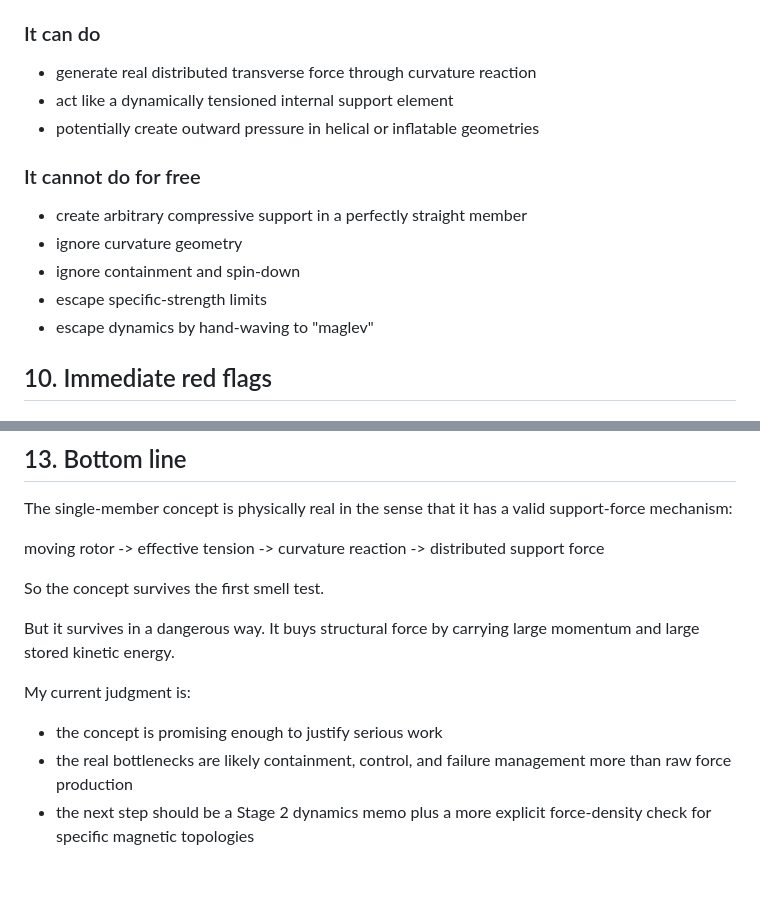
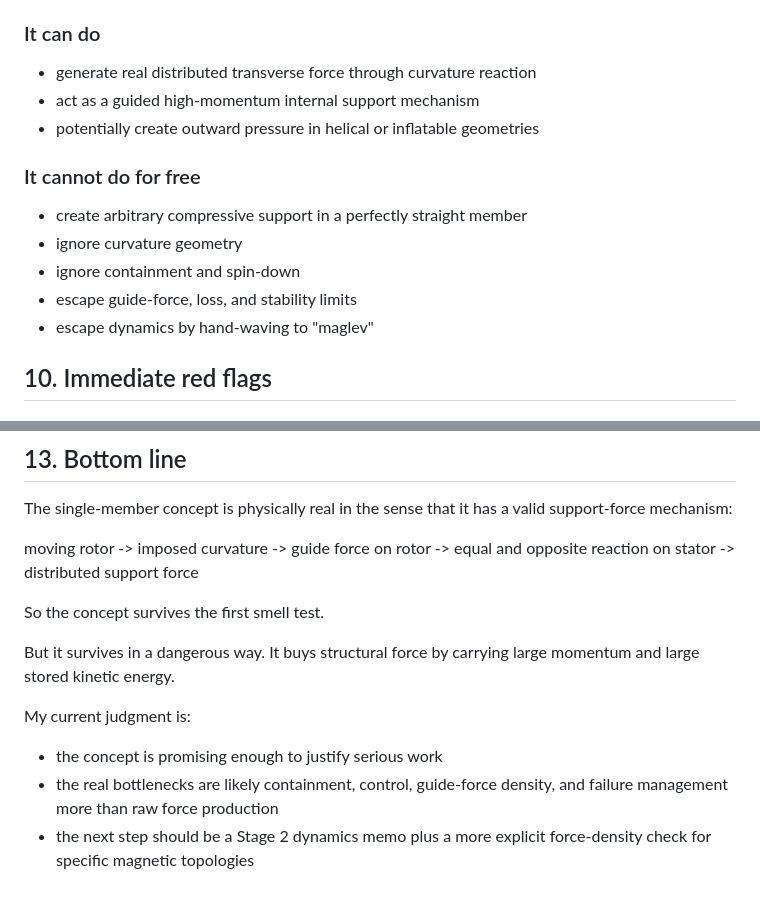
Before and after one commit to peterhudson/orbital-ring-paper, a Markdown page: docs/stage-1-physics-memo.md, 2 parts joined by grey strips. Rendered like a GitHub page.

```diff
--- a/docs/stage-1-physics-memo.md
+++ b/docs/stage-1-physics-memo.md
@@ -238,14 +232,14 @@ The architecture therefore strongly prefers:
 ## 9. What the member can and cannot do
 ### It can do
 - generate real distributed transverse force through curvature reaction
-- act like a dynamically tensioned internal support element
+- act as a guided high-momentum internal support mechanism
 - potentially create outward pressure in helical or inflatable geometries
 
 ### It cannot do for free
 - create arbitrary compressive support in a perfectly straight member
 - ignore curvature geometry
 - ignore containment and spin-down
-- escape specific-strength limits
+- escape guide-force, loss, and stability limits
 - escape dynamics by hand-waving to "maglev"
 
 ## 10. Immediate red flags
@@ -291,7 +285,7 @@ Stage 2 should build from this memo and derive:
 ## 13. Bottom line
 The single-member concept is physically real in the sense that it has a valid support-force mechanism:
 
-moving rotor -> effective tension -> curvature reaction -> distributed support force
+moving rotor -> imposed curvature -> guide force on rotor -> equal and opposite reaction on stator -> distributed support force
 
 So the concept survives the first smell test.
 
@@ -300,5 +294,5 @@ It buys structural force by carrying large momentum and large stored kinetic ene
 
 My current judgment is:
 - the concept is promising enough to justify serious work
-- the real bottlenecks are likely containment, control, and failure management more than raw force production
+- the real bottlenecks are likely containment, control, guide-force density, and failure management more than raw force production
 - the next step should be a Stage 2 dynamics memo plus a more explicit force-density check for specific magnetic topologies
```
Also changed, not shown: other parts of docs/stage-1-physics-memo.md (+14 -20 lines).
